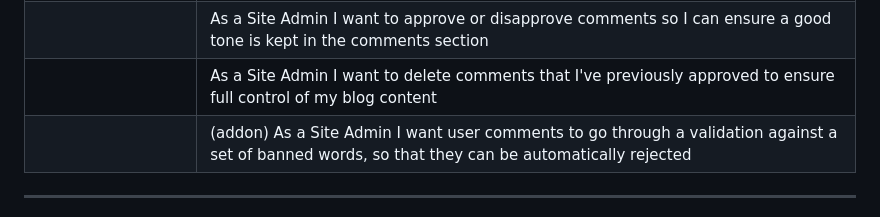
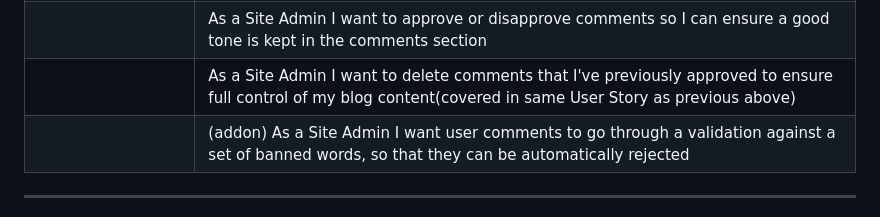
Before and after one commit to emmy-codes/geekhaven-blog, a Markdown page: README.md, the part around the change. GitHub-like rendering.

Commit message:
Clarify one of the user stories
2 of my user stories ended up being pretty much the same for the admin approvoing/deleting comments as it goes into the same view so I kept the story and clarified

```diff
--- a/README.md
+++ b/README.md
@@ -59,7 +59,7 @@ I plan to create a simple yet rewarding personal blog of my cosplay and gaming a
 |              | (addon) As an Authenticated User I want to edit/delete my own comments so I can have control over my content  |
 |   Site Admin           | As a Site Admin I want to create, update, upload images and delete my posts so I can control the content of my blog  |
 |              | As a Site Admin I want to approve or disapprove comments so I can ensure a good tone is kept in the comments section   |
-|              | As a Site Admin I want to delete comments that I've previously approved to ensure full control of my blog content  |
+|              | As a Site Admin I want to delete comments that I've previously approved to ensure full control of my blog content(covered in same User Story as previous above)  |
 |              | (addon) As a Site Admin I want user comments to go through a validation against a set of banned words, so that they can be automatically rejected |
 
 
```
